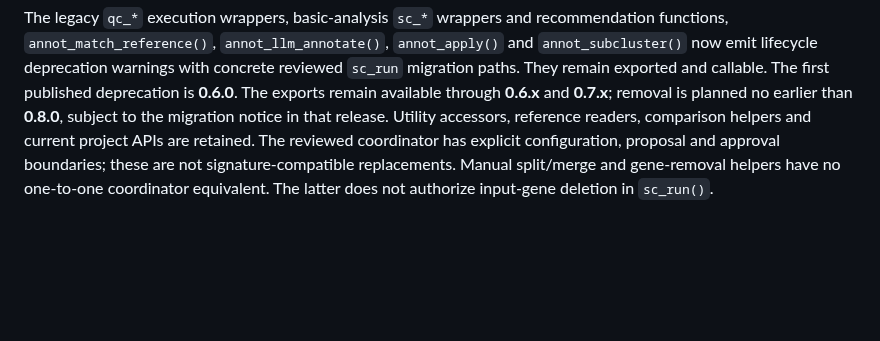
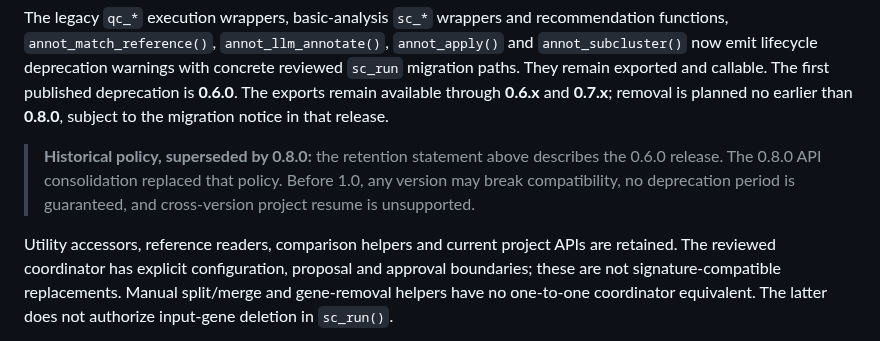
Before and after one commit to ChanghaoKan/scAgentKit, a Markdown page: NEWS.md, the part around the change. GitHub-like rendering; blank space fills up the shorter version.

Commit message:
docs: mark the historical API retention policy superseded by 0.8.0

```diff
--- a/NEWS.md
+++ b/NEWS.md
@@ -278,7 +278,14 @@ recommendation functions, `annot_match_reference()`, `annot_llm_annotate()`,
 with concrete reviewed `sc_run` migration paths. They remain exported and callable.
 The first published deprecation is **0.6.0**. The exports remain available through
 **0.6.x** and **0.7.x**; removal is planned no earlier than **0.8.0**, subject to
-the migration notice in that release. Utility accessors, reference readers, comparison helpers and current
+the migration notice in that release.
+
+> **Historical policy, superseded by 0.8.0:** the retention statement above
+> describes the 0.6.0 release. The 0.8.0 API consolidation replaced that policy.
+> Before 1.0, any version may break compatibility, no deprecation period is
+> guaranteed, and cross-version project resume is unsupported.
+
+ Utility accessors, reference readers, comparison helpers and current
 project APIs are retained. The reviewed coordinator has explicit configuration,
 proposal and approval boundaries; these are not signature-compatible replacements.
 Manual split/merge and gene-removal helpers have no one-to-one coordinator
```
